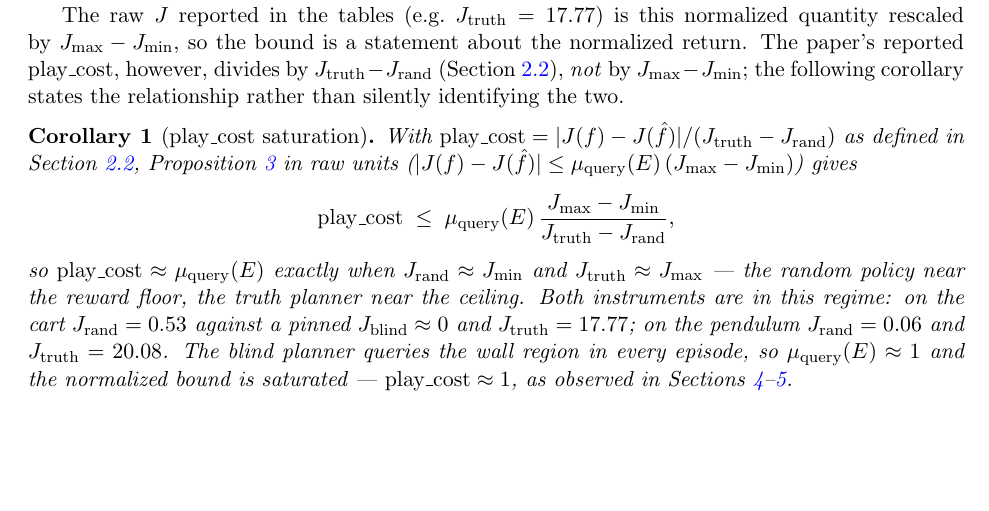
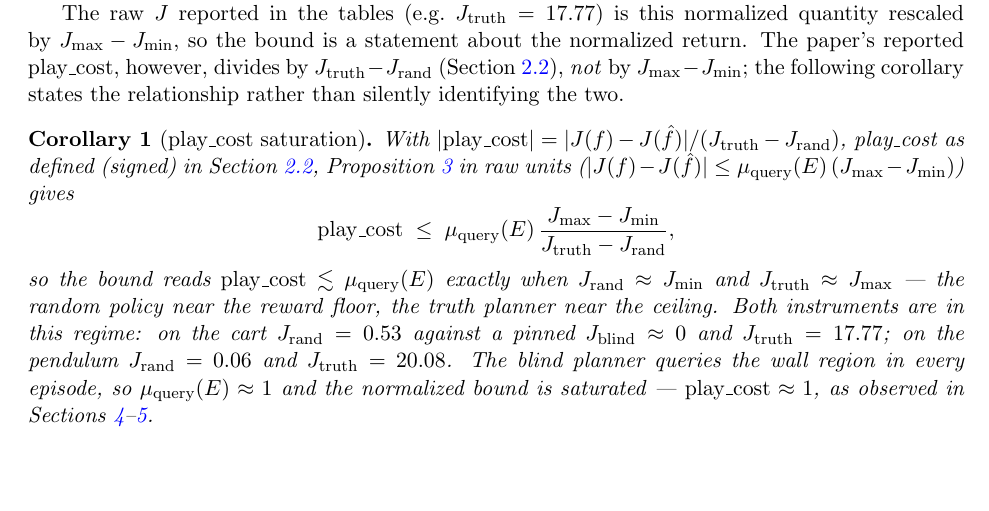
Before and after one commit to JaviMaligno/code-world-models, a LaTeX paper (docs/paper2/main.tex): part of page 5 of 19, cut so that both start at the same text, the shorter picture padded with empty space. Compiled offline with pdfLaTeX.

Commit message:
paper2: referee nits on the play_cost corollary — signed cross-ref, bound not equality
Two one-line wording fixes from the math re-review of ab48161: the corollary
now bounds |play_cost| (Section 2.2 defines play_cost signed; it goes negative
in the smooth-bump arm), and the regime sentence states the bound (lesssim),
with the empirical saturation clause carrying the observed equality.

Co-Authored-By: Claude Fable 5 <noreply@anthropic.com>

```diff
--- a/docs/paper2/main.tex
+++ b/docs/paper2/main.tex
@@ -125,11 +125,11 @@ The raw $J$ reported in the tables (e.g.\ $J_\mathrm{truth} = 17.77$) is this no
 
 \begin{corollary}[play\_cost saturation]
 \label{cor:playcost}
-With $\mathrm{play\_cost} = |J(f) - J(\hat f)| / (J_{\mathrm{truth}} - J_{\mathrm{rand}})$ as defined in Section~\ref{sec:planner}, Proposition~\ref{prop:playcost} in raw units ($|J(f) - J(\hat f)| \leq \mu_{\mathrm{query}}(E)\,(J_{\max} - J_{\min})$) gives
+With $|\mathrm{play\_cost}| = |J(f) - J(\hat f)| / (J_{\mathrm{truth}} - J_{\mathrm{rand}})$, play\_cost as defined (signed) in Section~\ref{sec:planner}, Proposition~\ref{prop:playcost} in raw units ($|J(f) - J(\hat f)| \leq \mu_{\mathrm{query}}(E)\,(J_{\max} - J_{\min})$) gives
 \[
   \mathrm{play\_cost} \;\leq\; \mu_{\mathrm{query}}(E)\,\frac{J_{\max} - J_{\min}}{J_{\mathrm{truth}} - J_{\mathrm{rand}}},
 \]
-so $\mathrm{play\_cost} \approx \mu_{\mathrm{query}}(E)$ exactly when $J_{\mathrm{rand}} \approx J_{\min}$ and $J_{\mathrm{truth}} \approx J_{\max}$ --- the random policy near the reward floor, the truth planner near the ceiling. Both instruments are in this regime: on the cart $J_{\mathrm{rand}} = 0.53$ against a pinned $J_{\mathrm{blind}} \approx 0$ and $J_{\mathrm{truth}} = 17.77$; on the pendulum $J_{\mathrm{rand}} = 0.06$ and $J_{\mathrm{truth}} = 20.08$. The blind planner queries the wall region in every episode, so $\mu_{\mathrm{query}}(E) \approx 1$ and the normalized bound is saturated --- $\mathrm{play\_cost} \approx 1$, as observed in Sections~\ref{sec:mechanism}--\ref{sec:axes}.
+so the bound reads $\mathrm{play\_cost} \lesssim \mu_{\mathrm{query}}(E)$ exactly when $J_{\mathrm{rand}} \approx J_{\min}$ and $J_{\mathrm{truth}} \approx J_{\max}$ --- the random policy near the reward floor, the truth planner near the ceiling. Both instruments are in this regime: on the cart $J_{\mathrm{rand}} = 0.53$ against a pinned $J_{\mathrm{blind}} \approx 0$ and $J_{\mathrm{truth}} = 17.77$; on the pendulum $J_{\mathrm{rand}} = 0.06$ and $J_{\mathrm{truth}} = 20.08$. The blind planner queries the wall region in every episode, so $\mu_{\mathrm{query}}(E) \approx 1$ and the normalized bound is saturated --- $\mathrm{play\_cost} \approx 1$, as observed in Sections~\ref{sec:mechanism}--\ref{sec:axes}.
 \end{corollary}
 
 \paragraph{What does not transfer.} The companion paper's coverage certificates enumerate finite information-set spaces. Continuous state spaces admit no such enumeration; covering-number analogues under Lipschitz assumptions are left open (Section~\ref{sec:limitations}).
```
Also changed, not shown: docs/paper2/preprint-draft.md (+2 -2 lines), docs/paper2/main.pdf.
